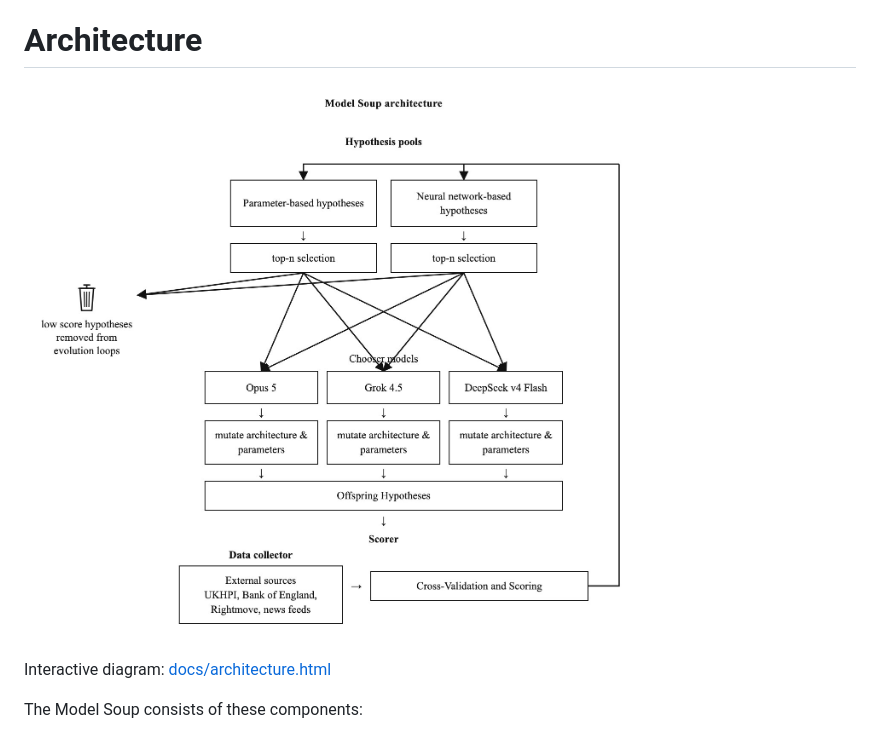
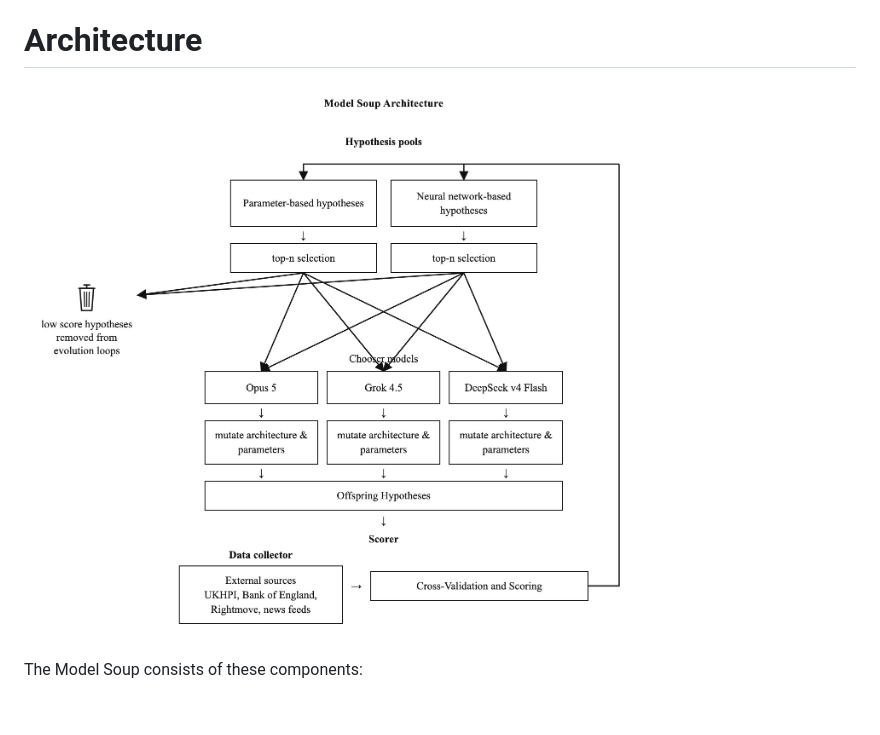
Before and after one commit to lucastsui/ModelSoup, a Markdown page: README.md, the part around the change. Rendered like a GitHub page; pictures changed too: docs/architecture.jpg; blank space fills up the shorter version.

Commit message:
Capitalize Architecture in diagram title; drop HTML link from README
Rename figure title to "Model Soup Architecture" in HTML and regenerated
JPG. Remove the interactive diagram README line.

```diff
--- a/README.md
+++ b/README.md
@@ -13,9 +13,7 @@ A time consuming problem that researchers face daily is to come up with the corr
 
 # Architecture
 
-![Model Soup architecture](docs/architecture.jpg)
-
-Interactive diagram: [docs/architecture.html](docs/architecture.html)
+![Model Soup Architecture](docs/architecture.jpg)
 
 The Model Soup consists of these components:
 - The data collector independently collects data from the Internet.
```
Also changed, not shown: 1 other file.
